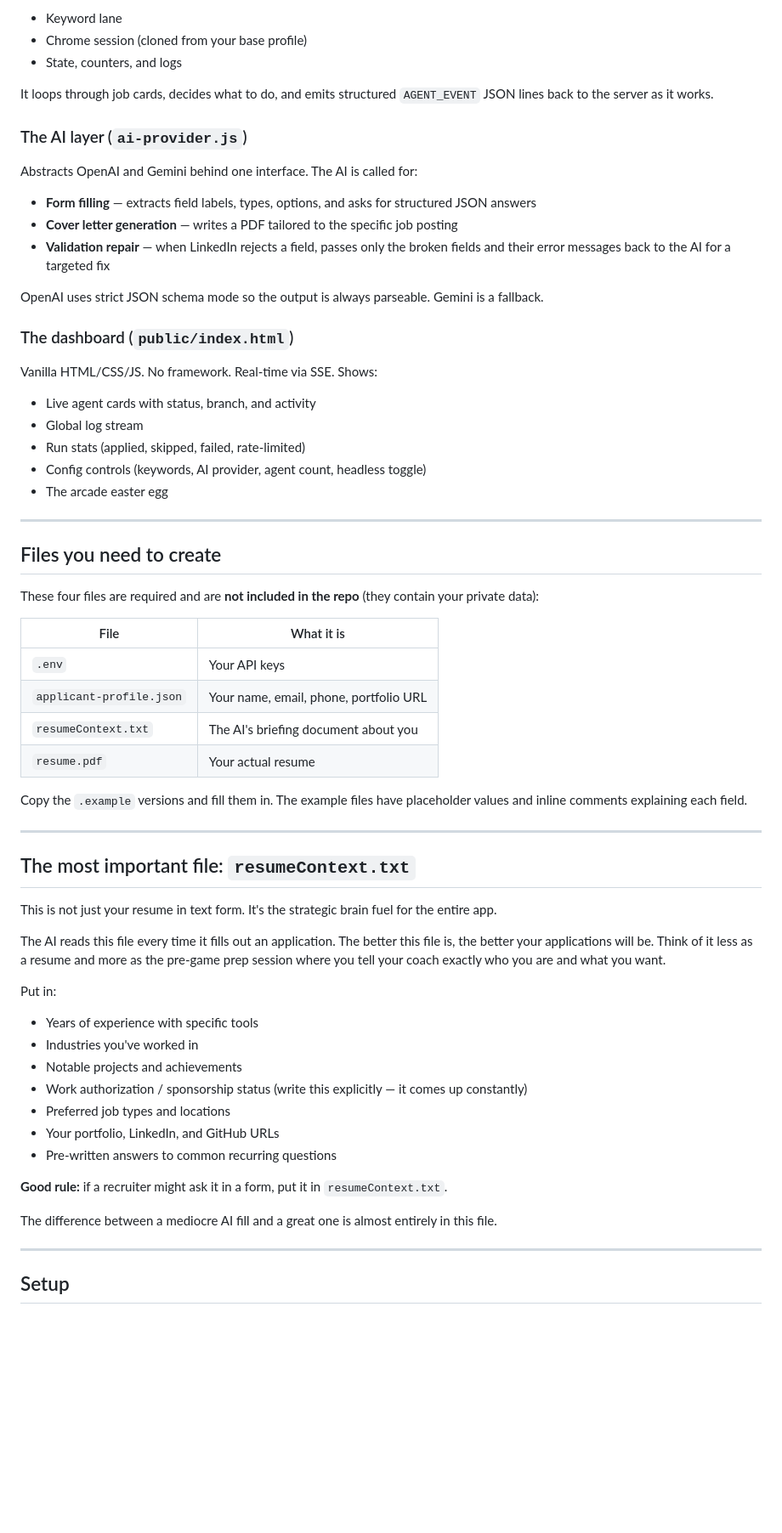
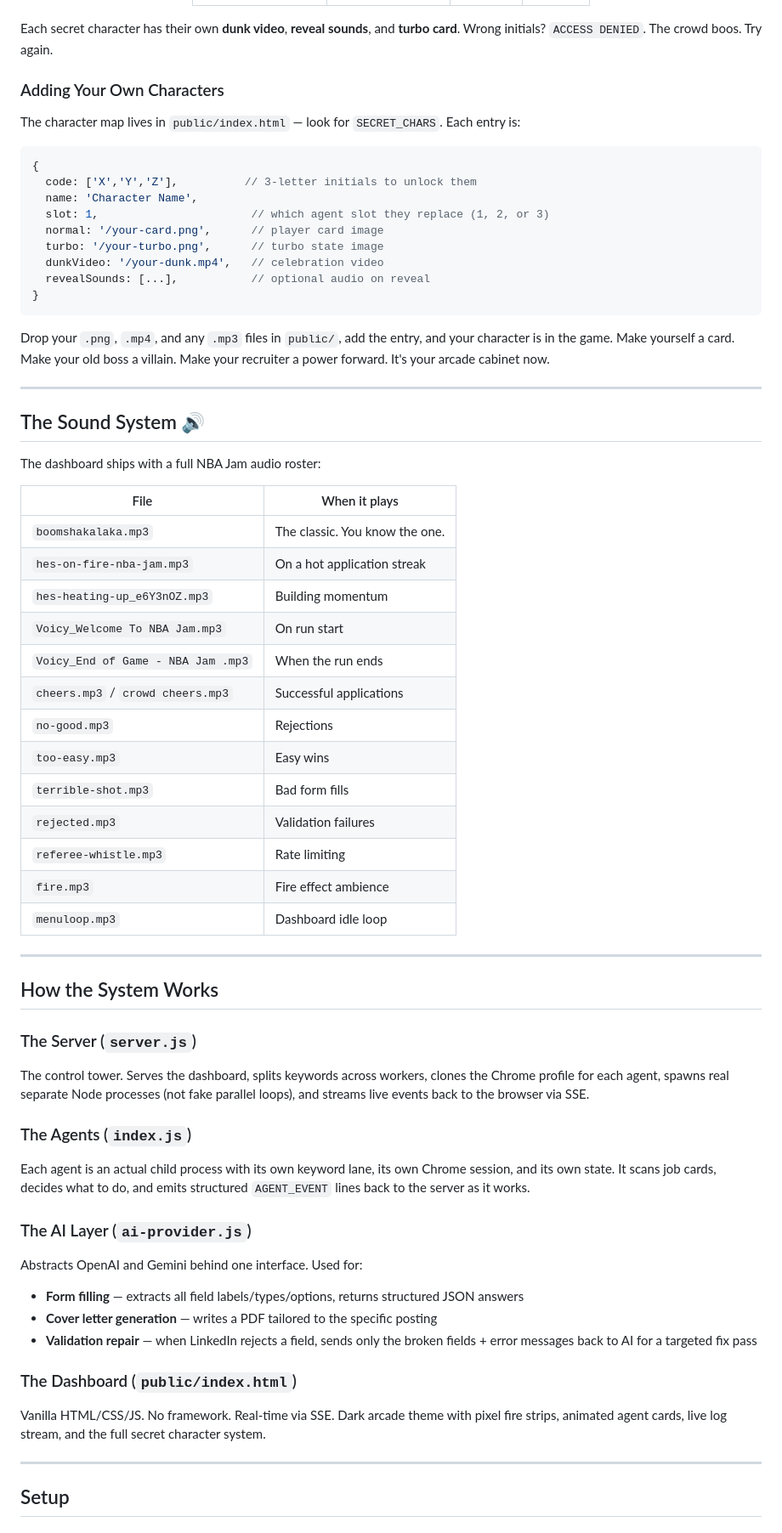
Before and after one commit to danbones33/Apply-Guy---NBA-Jam-Edition, a Markdown page: README.md, the part around one of its changes. Shown at 85% size. Rendered like a GitHub page; blank space fills up the shorter version.

````diff
--- a/README.md
+++ b/README.md
@@ -96,66 +78,67 @@ Each agent is a real Node.js child process with its own:
 
-- Keyword lane
-- Chrome session (cloned from your base profile)
-- State, counters, and logs
+</div>
 
-It loops through job cards, decides what to do, and emits structured `AGENT_EVENT` JSON lines back to the server as it works.
+Each secret character has their own **dunk video**, **reveal sounds**, and **turbo card**.
+Wrong initials? `ACCESS DENIED`. The crowd boos. Try again.
 
-### The AI layer (`ai-provider.js`)
+### Adding Your Own Characters
 
-Abstracts OpenAI and Gemini behind one interface. The AI is called for:
+The character map lives in `public/index.html` — look for `SECRET_CHARS`. Each entry is:
 
-- **Form filling** — extracts field labels, types, options, and asks for structured JSON answers
-- **Cover letter generation** — writes a PDF tailored to the specific job posting
-- **Validation repair** — when LinkedIn rejects a field, passes only the broken fields and their error messages back to the AI for a targeted fix
+```js
+{
+  code: ['X','Y','Z'],          // 3-letter initials to unlock them
+  name: 'Character Name',
+  slot: 1,                       // which agent slot they replace (1, 2, or 3)
+  normal: '/your-card.png',      // player card image
+  turbo: '/your-turbo.png',      // turbo state image
+  dunkVideo: '/your-dunk.mp4',   // celebration video
+  revealSounds: [...],           // optional audio on reveal
+}
+```
 
-OpenAI uses strict JSON schema mode so the output is always parseable. Gemini is a fallback.
-
-### The dashboard (`public/index.html`)
-
-Vanilla HTML/CSS/JS. No framework. Real-time via SSE. Shows:
-
-- Live agent cards with status, branch, and activity
-- Global log stream
-- Run stats (applied, skipped, failed, rate-limited)
-- Config controls (keywords, AI provider, agent count, headless toggle)
-- The arcade easter egg
+Drop your `.png`, `.mp4`, and any `.mp3` files in `public/`, add the entry, and your character is in the game. Make yourself a card. Make your old boss a villain. Make your recruiter a power forward. It's your arcade cabinet now.
 
 ---
 
-## Files you need to create
+## The Sound System 🔊
 
-These four files are required and are **not included in the repo** (they contain your private data):
+The dashboard ships with a full NBA Jam audio roster:
 
-| File | What it is |
+| File | When it plays |
 |---|---|
-| `.env` | Your API keys |
-| `applicant-profile.json` | Your name, email, phone, portfolio URL |
-| `resumeContext.txt` | The AI's briefing document about you |
-| `resume.pdf` | Your actual resume |
-
-Copy the `.example` versions and fill them in. The example files have placeholder values and inline comments explaining each field.
+| `boomshakalaka.mp3` | The classic. You know the one. |
+| `hes-on-fire-nba-jam.mp3` | On a hot application streak |
+| `hes-heating-up_e6Y3nOZ.mp3` | Building momentum |
+| `Voicy_Welcome To NBA Jam.mp3` | On run start |
+| `Voicy_End of Game - NBA Jam .mp3` | When the run ends |
+| `cheers.mp3` / `crowd cheers.mp3` | Successful applications |
+| `no-good.mp3` | Rejections |
+| `too-easy.mp3` | Easy wins |
+| `terrible-shot.mp3` | Bad form fills |
+| `rejected.mp3` | Validation failures |
+| `referee-whistle.mp3` | Rate limiting |
+| `fire.mp3` | Fire effect ambience |
+| `menuloop.mp3` | Dashboard idle loop |
 
 ---
 
-## The most important file: `resumeContext.txt`
+## How the System Works
 
-This is not just your resume in text form. It's the strategic brain fuel for the entire app.
+### The Server (`server.js`)
+The control tower. Serves the dashboard, splits keywords across workers, clones the Chrome profile for each agent, spawns real separate Node processes (not fake parallel loops), and streams live events back to the browser via SSE.
 
-The AI reads this file every time it fills out an application. The better this file is, the better your applications will be. Think of it less as a resume and more as the pre-game prep session where you tell your coach exactly who you are and what you want.
+### The Agents (`index.js`)
+Each agent is an actual child process with its own keyword lane, its own Chrome session, and its own state. It scans job cards, decides what to do, and emits structured `AGENT_EVENT` lines back to the server as it works.
 
-Put in:
+### The AI Layer (`ai-provider.js`)
+Abstracts OpenAI and Gemini behind one interface. Used for:
+- **Form filling** — extracts all field labels/types/options, returns structured JSON answers
+- **Cover letter generation** — writes a PDF tailored to the specific posting
+- **Validation repair** — when LinkedIn rejects a field, sends only the broken fields + error messages back to AI for a targeted fix pass
 
-- Years of experience with specific tools
-- Industries you've worked in
-- Notable projects and achievements
-- Work authorization / sponsorship status (write this explicitly — it comes up constantly)
-- Preferred job types and locations
-- Your portfolio, LinkedIn, and GitHub URLs
-- Pre-written answers to common recurring questions
-
-**Good rule:** if a recruiter might ask it in a form, put it in `resumeContext.txt`.
-
-The difference between a mediocre AI fill and a great one is almost entirely in this file.
+### The Dashboard (`public/index.html`)
+Vanilla HTML/CSS/JS. No framework. Real-time via SSE. Dark arcade theme with pixel fire strips, animated agent cards, live log stream, and the full secret character system.
 
 ---
 
````
Also changed, not shown: other parts of README.md (+106 -183 lines).
